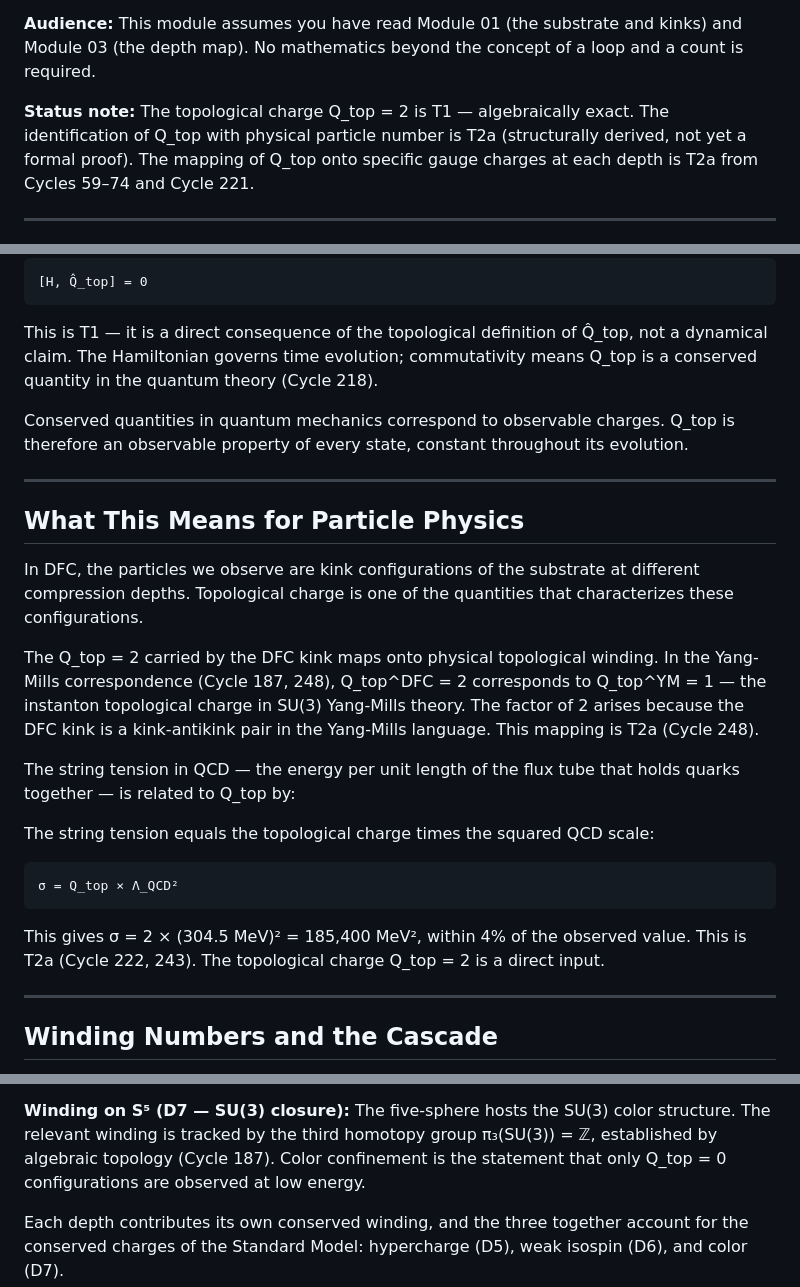
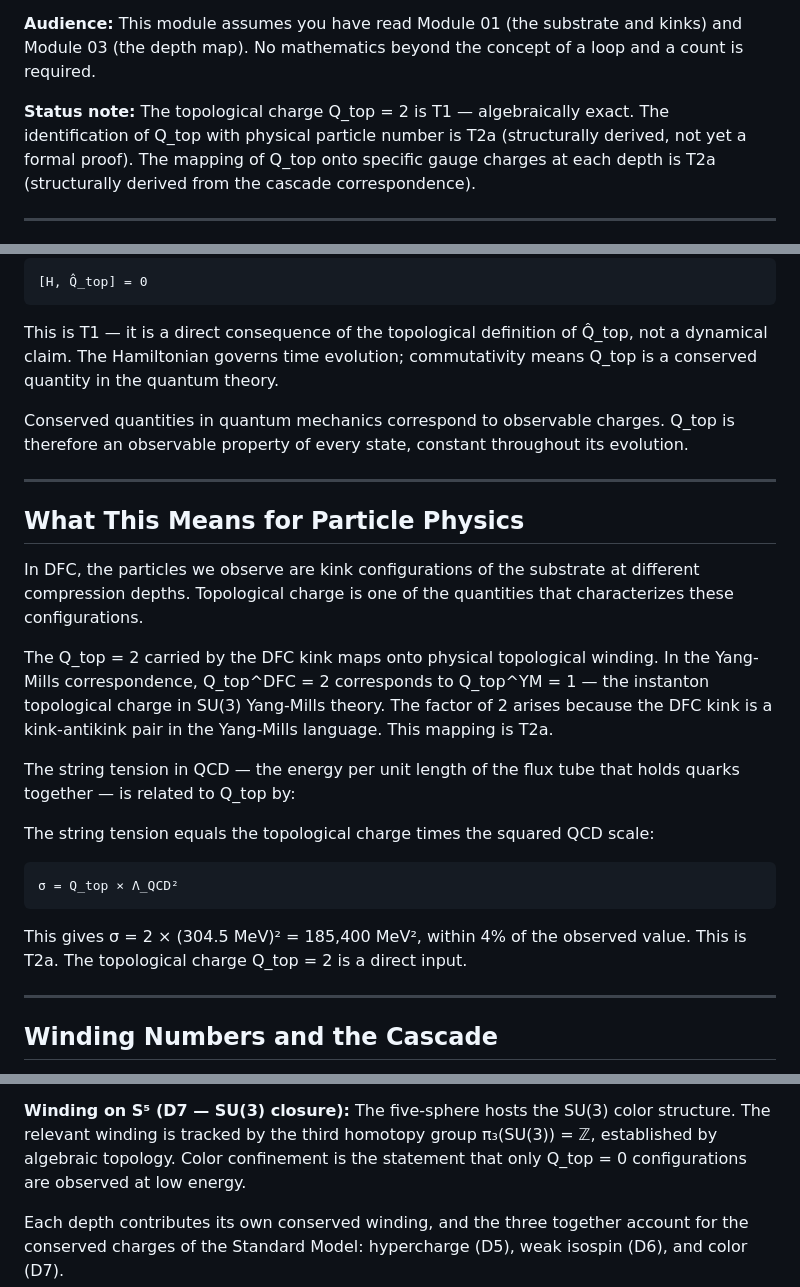
Before and after one commit to qcruz/DCModel, a Markdown page: educational/12_substrate_topology.md, 3 parts joined by grey strips. Rendered like a GitHub page.

````diff
--- a/educational/12_substrate_topology.md
+++ b/educational/12_substrate_topology.md
@@ -7,7 +7,7 @@ required.
 **Status note:** The topological charge Q_top = 2 is T1 — algebraically exact. The
 identification of Q_top with physical particle number is T2a (structurally derived, not
 yet a formal proof). The mapping of Q_top onto specific gauge charges at each depth is
-T2a from Cycles 59–74 and Cycle 221.
+T2a (structurally derived from the cascade correspondence).
 
 ---
 
@@ -115,7 +115,7 @@ More formally: the Hamiltonian commutes with the topological charge operator.
 
 This is T1 — it is a direct consequence of the topological definition of Q̂_top, not
 a dynamical claim. The Hamiltonian governs time evolution; commutativity means Q_top is
-a conserved quantity in the quantum theory (Cycle 218).
+a conserved quantity in the quantum theory.
 
 Conserved quantities in quantum mechanics correspond to observable charges. Q_top is
 therefore an observable property of every state, constant throughout its evolution.
@@ -129,10 +129,10 @@ compression depths. Topological charge is one of the quantities that characteriz
 these configurations.
 
 The Q_top = 2 carried by the DFC kink maps onto physical topological winding. In the
-Yang-Mills correspondence (Cycle 187, 248), Q_top^DFC = 2 corresponds to Q_top^YM = 1
+Yang-Mills correspondence, Q_top^DFC = 2 corresponds to Q_top^YM = 1
 — the instanton topological charge in SU(3) Yang-Mills theory. The factor of 2 arises
 because the DFC kink is a kink-antikink pair in the Yang-Mills language. This mapping
-is T2a (Cycle 248).
+is T2a.
 
 The string tension in QCD — the energy per unit length of the flux tube that holds
 quarks together — is related to Q_top by:
@@ -144,7 +144,7 @@ The string tension equals the topological charge times the squared QCD scale:
 ```
 
 This gives σ = 2 × (304.5 MeV)² = 185,400 MeV², within 4% of the observed value.
-This is T2a (Cycle 222, 243). The topological charge Q_top = 2 is a direct input.
+This is T2a. The topological charge Q_top = 2 is a direct input.
 
 ---
 
@@ -169,7 +169,7 @@ number from Jackiw-Rebbi zero modes (Module 05).
 
 **Winding on S⁵ (D7 — SU(3) closure):** The five-sphere hosts the SU(3) color
 structure. The relevant winding is tracked by the third homotopy group π₃(SU(3)) = ℤ,
-established by algebraic topology (Cycle 187). Color confinement is the statement that
+established by algebraic topology. Color confinement is the statement that
 only Q_top = 0 configurations are observed at low energy.
 
 Each depth contributes its own conserved winding, and the three together account for
````
Also changed, not shown: other parts of educational/12_substrate_topology.md (+1 -1 lines), educational/13_mass_from_compression.md (+4 -4 lines), educational/14_spacetime_emergence.md (+4 -5 lines).
